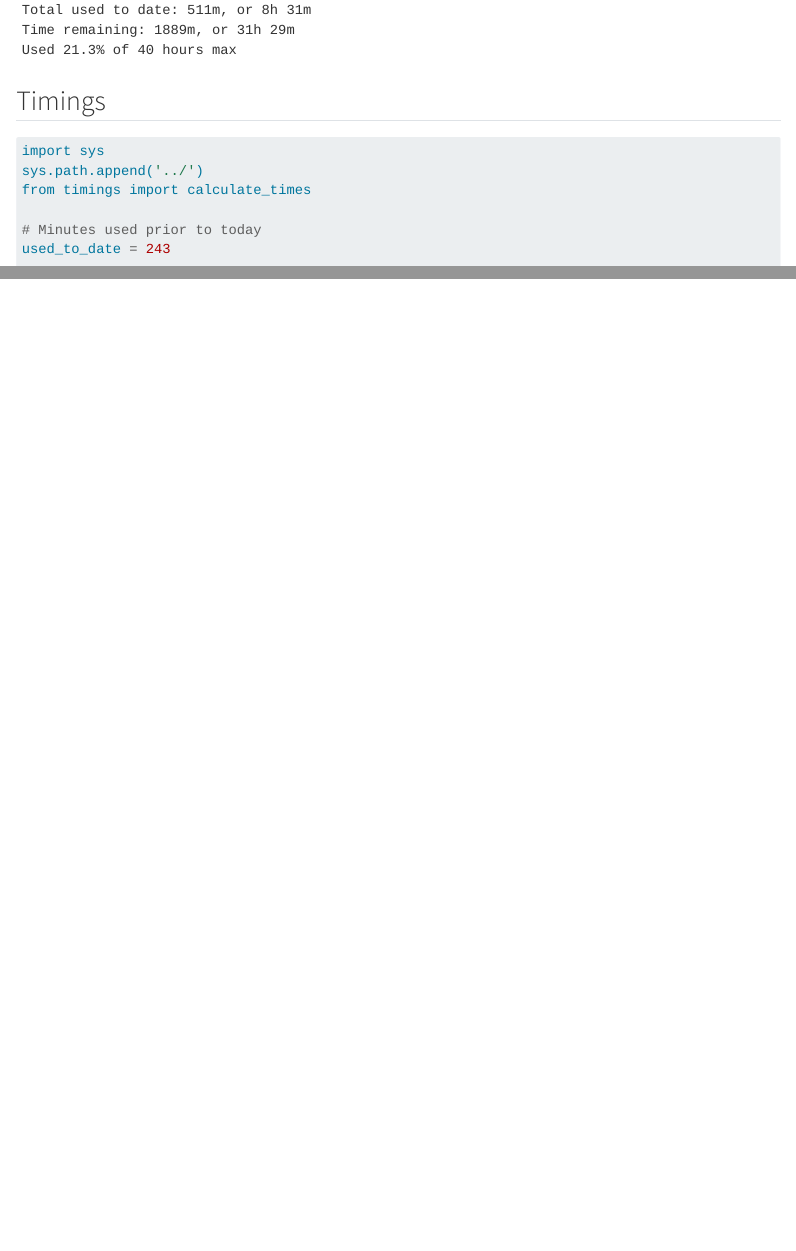
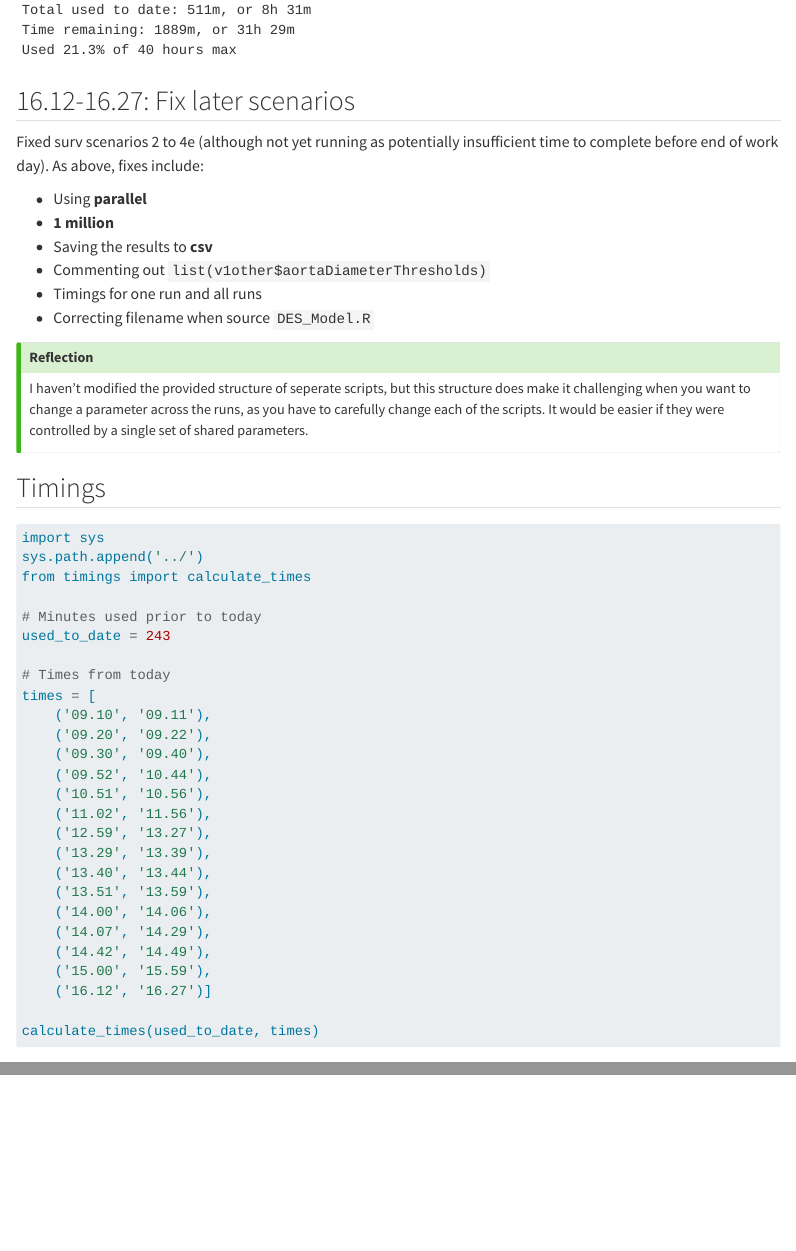
Before and after one commit to pythonhealthdatascience/stars-reproduce-kim-2021, a Quarto document (logbook/posts/2024_07_30/index.qmd): the page in a window 1100 px wide, from 8810 px down, and a second part further down, joined at a grey line. Rendered offline with R 4.5, knitr and Pandoc in place of Quarto, with nearby package versions; some code elsewhere in the file could not run offline; menus at the side of the page are left out.

Commit message:
docs(logbook): update day 3 (fix scenarios)

````diff
--- a/logbook/posts/2024_07_30/index.qmd
+++ b/logbook/posts/2024_07_30/index.qmd
@@ -365,6 +365,24 @@ times = [
 calculate_times(used_to_date, times)
 ```
 
+## 16.12-16.27: Fix later scenarios
+
+Fixed surv scenarios 2 to 4e (although not yet running as potentially insufficient time to complete before end of work day). As above, fixes include:
+
+* Using **parallel**
+* **1 million**
+* Saving the results to **csv**
+* Commenting out `list(v1other$aortaDiameterThresholds)`
+* Timings for one run and all runs
+* Correcting filename when source `DES_Model.R`
+
+::: {.callout-tip}
+## Reflection
+
+I haven't modified the provided structure of seperate scripts, but this structure does make it challenging when you want to change a parameter across the runs, as you have to carefully change each of the scripts. It would be easier if they were controlled by a single set of shared parameters.
+
+:::
+
 ## Timings
 
 ```{python}
@@ -390,7 +408,8 @@ times = [
     ('14.00', '14.06'),
     ('14.07', '14.29'),
     ('14.42', '14.49'),
-    ('15.00', '15.59')]
+    ('15.00', '15.59'),
+    ('16.12', '16.27')]
 
 calculate_times(used_to_date, times)
 ```
````
